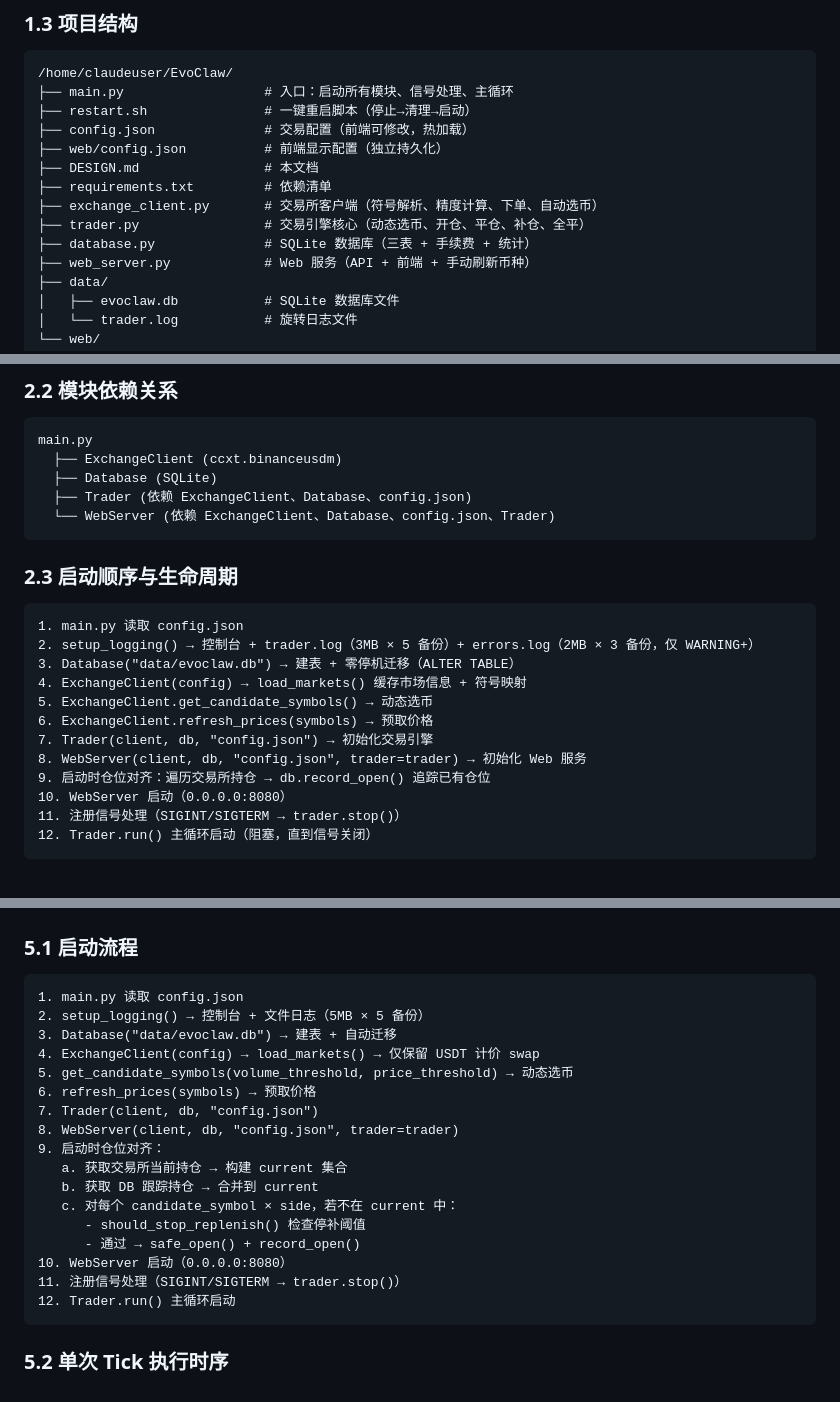
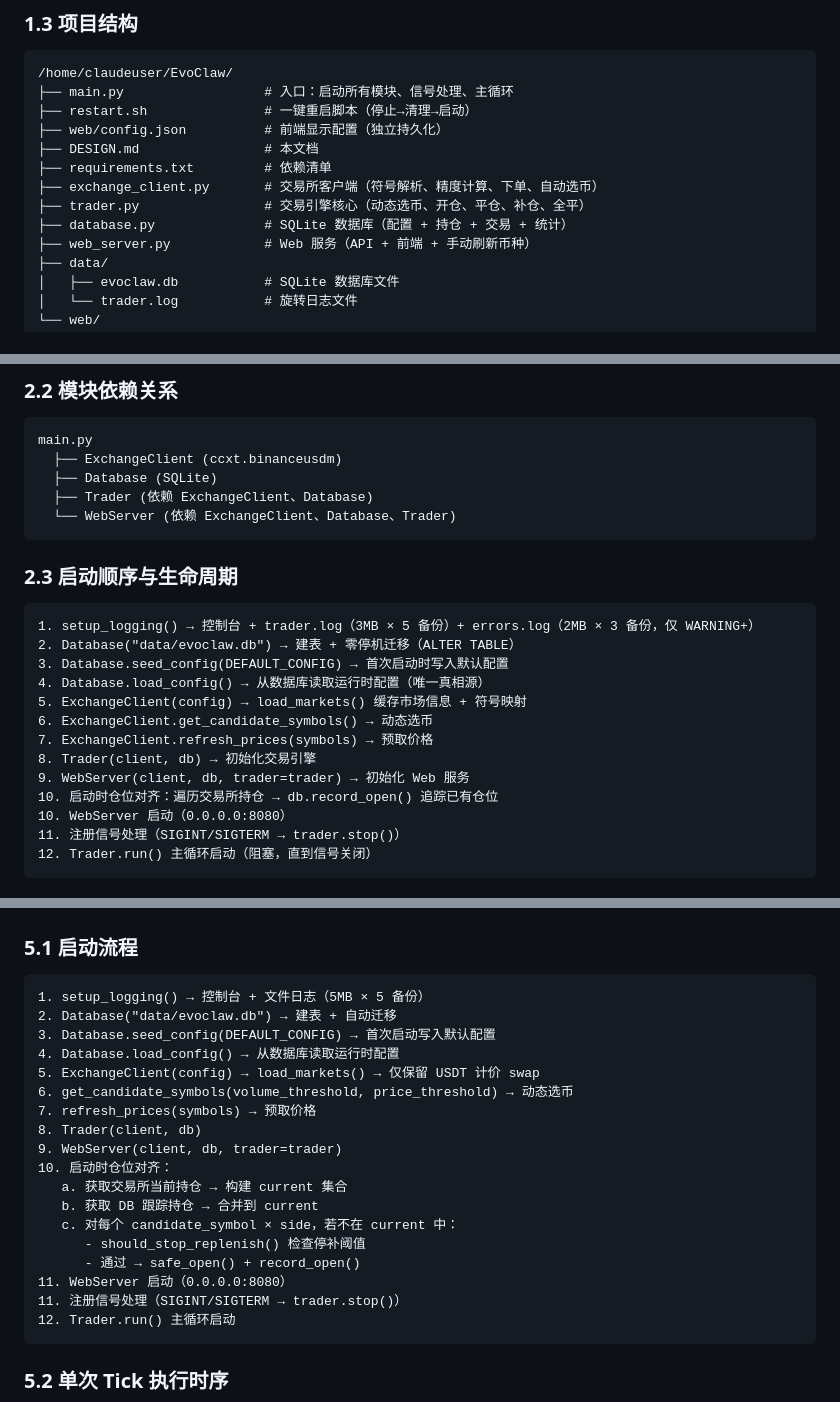
Before and after one commit to luonin23/EvoClaw, a Markdown page: DESIGN.md, 3 parts joined by grey strips. Drawn GitHub-style.

````diff
--- a/DESIGN.md
+++ b/DESIGN.md
@@ -34,13 +34,12 @@ EvoClaw 是一个基于 Binance USDT-M 永续合约的自动化交易系统，
 /home/claudeuser/EvoClaw/
 ├── main.py                  # 入口：启动所有模块、信号处理、主循环
 ├── restart.sh               # 一键重启脚本（停止→清理→启动）
-├── config.json              # 交易配置（前端可修改，热加载）
 ├── web/config.json          # 前端显示配置（独立持久化）
 ├── DESIGN.md                # 本文档
 ├── requirements.txt         # 依赖清单
 ├── exchange_client.py       # 交易所客户端（符号解析、精度计算、下单、自动选币）
 ├── trader.py                # 交易引擎核心（动态选币、开仓、平仓、补仓、全平）
-├── database.py              # SQLite 数据库（三表 + 手续费 + 统计）
+├── database.py              # SQLite 数据库（配置 + 持仓 + 交易 + 统计）
 ├── web_server.py            # Web 服务（API + 前端 + 手动刷新币种）
 ├── data/
 │   ├── evoclaw.db           # SQLite 数据库文件
@@ -90,22 +89,23 @@ EvoClaw 是一个基于 Binance USDT-M 永续合约的自动化交易系统，
 main.py
   ├── ExchangeClient (ccxt.binanceusdm)
   ├── Database (SQLite)
-  ├── Trader (依赖 ExchangeClient、Database、config.json)
-  └── WebServer (依赖 ExchangeClient、Database、config.json、Trader)
+  ├── Trader (依赖 ExchangeClient、Database)
+  └── WebServer (依赖 ExchangeClient、Database、Trader)
 ```
 
 ### 2.3 启动顺序与生命周期
 
 ```
-1. main.py 读取 config.json
-2. setup_logging() → 控制台 + trader.log（3MB × 5 备份）+ errors.log（2MB × 3 备份，仅 WARNING+）
-3. Database("data/evoclaw.db") → 建表 + 零停机迁移（ALTER TABLE）
-4. ExchangeClient(config) → load_markets() 缓存市场信息 + 符号映射
-5. ExchangeClient.get_candidate_symbols() → 动态选币
-6. ExchangeClient.refresh_prices(symbols) → 预取价格
-7. Trader(client, db, "config.json") → 初始化交易引擎
-8. WebServer(client, db, "config.json", trader=trader) → 初始化 Web 服务
-9. 启动时仓位对齐：遍历交易所持仓 → db.record_open() 追踪已有仓位
+1. setup_logging() → 控制台 + trader.log（3MB × 5 备份）+ errors.log（2MB × 3 备份，仅 WARNING+）
+2. Database("data/evoclaw.db") → 建表 + 零停机迁移（ALTER TABLE）
+3. Database.seed_config(DEFAULT_CONFIG) → 首次启动时写入默认配置
+4. Database.load_config() → 从数据库读取运行时配置（唯一真相源）
+5. ExchangeClient(config) → load_markets() 缓存市场信息 + 符号映射
+6. ExchangeClient.get_candidate_symbols() → 动态选币
+7. ExchangeClient.refresh_prices(symbols) → 预取价格
+8. Trader(client, db) → 初始化交易引擎
+9. WebServer(client, db, trader=trader) → 初始化 Web 服务
+10. 启动时仓位对齐：遍历交易所持仓 → db.record_open() 追踪已有仓位
 10. WebServer 启动（0.0.0.0:8080）
 11. 注册信号处理（SIGINT/SIGTERM → trader.stop()）
 12. Trader.run() 主循环启动（阻塞，直到信号关闭）
@@ -579,21 +581,22 @@ except sqlite3.OperationalError:
 ### 5.1 启动流程
 
 ```
-1. main.py 读取 config.json
-2. setup_logging() → 控制台 + 文件日志（5MB × 5 备份）
-3. Database("data/evoclaw.db") → 建表 + 自动迁移
-4. ExchangeClient(config) → load_markets() → 仅保留 USDT 计价 swap
-5. get_candidate_symbols(volume_threshold, price_threshold) → 动态选币
-6. refresh_prices(symbols) → 预取价格
-7. Trader(client, db, "config.json")
-8. WebServer(client, db, "config.json", trader=trader)
-9. 启动时仓位对齐：
+1. setup_logging() → 控制台 + 文件日志（5MB × 5 备份）
+2. Database("data/evoclaw.db") → 建表 + 自动迁移
+3. Database.seed_config(DEFAULT_CONFIG) → 首次启动写入默认配置
+4. Database.load_config() → 从数据库读取运行时配置
+5. ExchangeClient(config) → load_markets() → 仅保留 USDT 计价 swap
+6. get_candidate_symbols(volume_threshold, price_threshold) → 动态选币
+7. refresh_prices(symbols) → 预取价格
+8. Trader(client, db)
+9. WebServer(client, db, trader=trader)
+10. 启动时仓位对齐：
    a. 获取交易所当前持仓 → 构建 current 集合
    b. 获取 DB 跟踪持仓 → 合并到 current
    c. 对每个 candidate_symbol × side，若不在 current 中：
       - should_stop_replenish() 检查停补阈值
       - 通过 → safe_open() + record_open()
-10. WebServer 启动（0.0.0.0:8080）
+11. WebServer 启动（0.0.0.0:8080）
 11. 注册信号处理（SIGINT/SIGTERM → trader.stop()）
 12. Trader.run() 主循环启动
 ```
````
Also changed, not shown: other parts of DESIGN.md (+12 -10 lines), README.md (+12 -32 lines).
